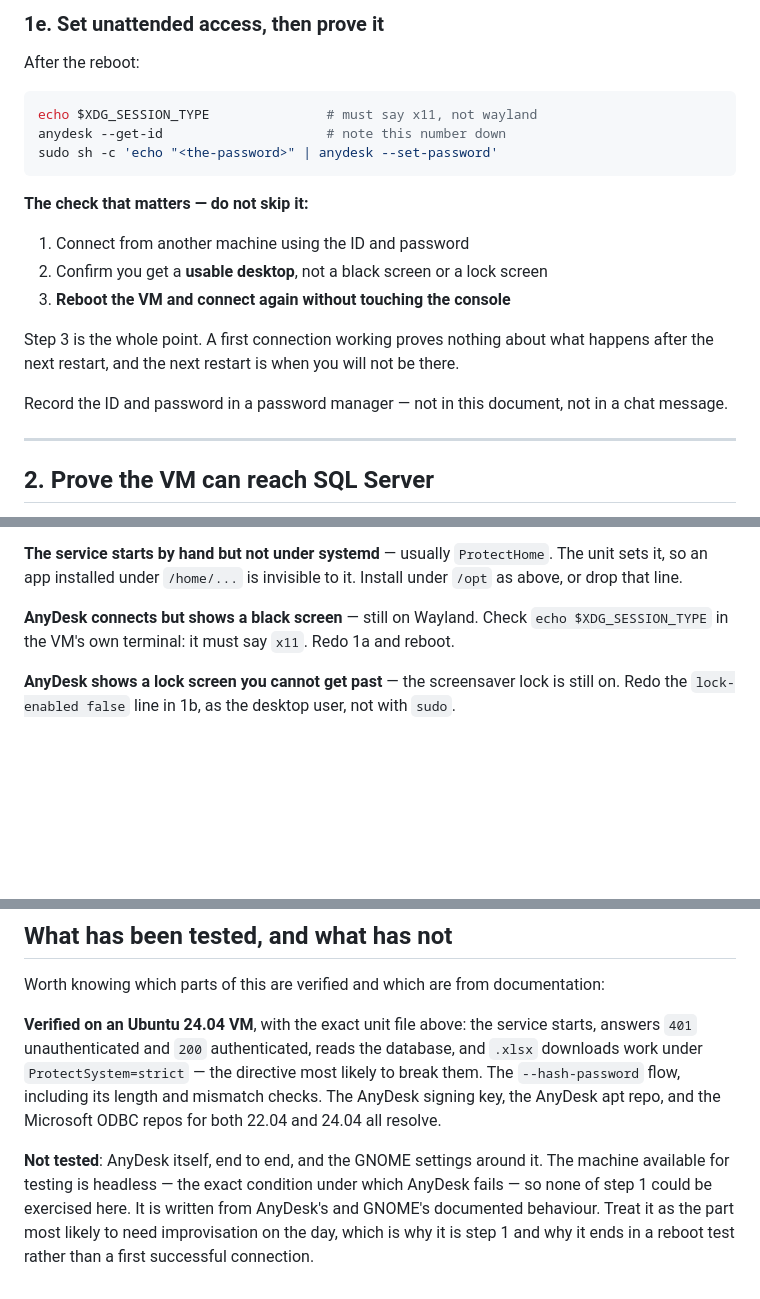
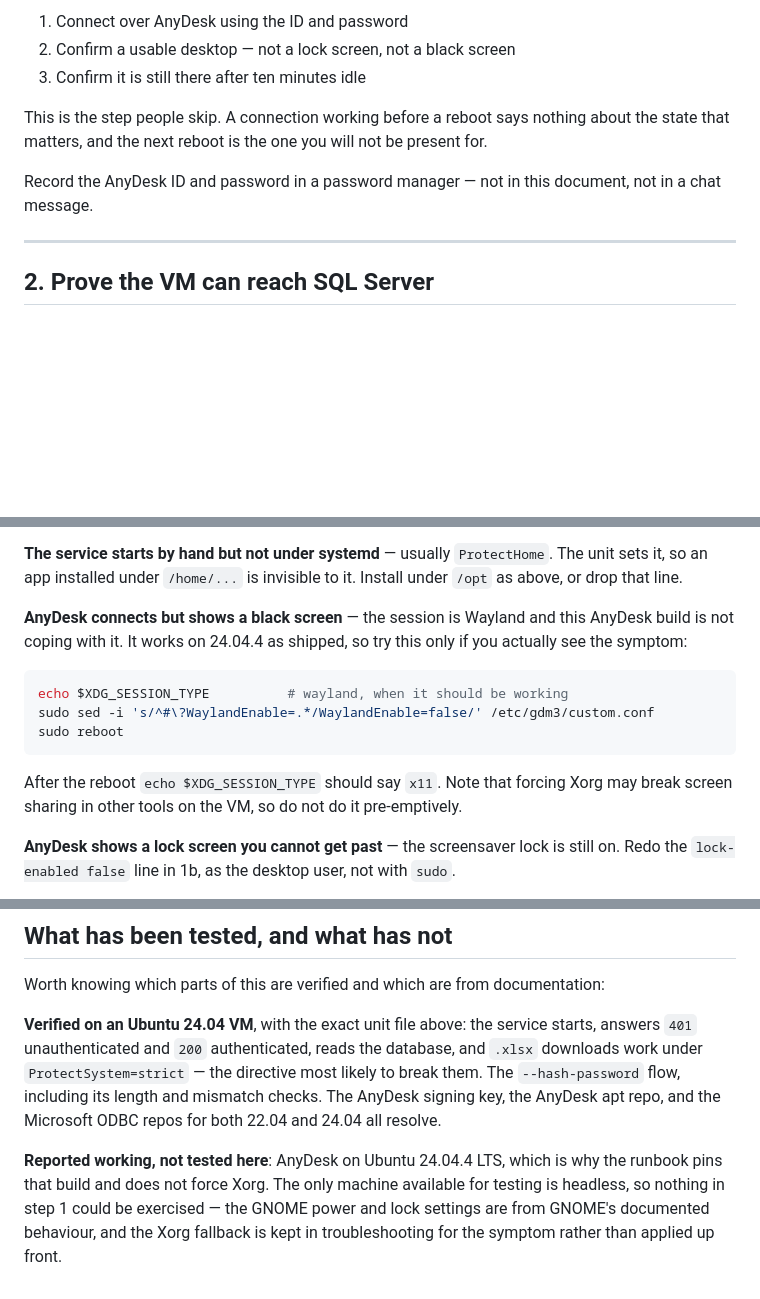
Before and after one commit to netontech/matrixreports, a Markdown page: docs/runbook-ubuntu-vm.md, 3 parts joined by grey strips. Drawn GitHub-style; blank space fills up the shorter version.

````diff
--- a/docs/runbook-ubuntu-vm.md
+++ b/docs/runbook-ubuntu-vm.md
@@ -122,26 +137,14 @@ If the key or repo URL has moved, take them from
 
-### 1e. Set unattended access, then prove it
+1. Connect over AnyDesk using the ID and password
+2. Confirm a usable desktop — not a lock screen, not a black screen
+3. Confirm it is still there after ten minutes idle
 
-After the reboot:
+This is the step people skip. A connection working before a reboot says
+nothing about the state that matters, and the next reboot is the one you will
+not be present for.
 
-```bash
-echo $XDG_SESSION_TYPE               # must say x11, not wayland
-anydesk --get-id                     # note this number down
-sudo sh -c 'echo "<the-password>" | anydesk --set-password'
-```
-
-**The check that matters — do not skip it:**
-
-1. Connect from another machine using the ID and password
-2. Confirm you get a **usable desktop**, not a black screen or a lock screen
-3. **Reboot the VM and connect again without touching the console**
-
-Step 3 is the whole point. A first connection working proves nothing about
-what happens after the next restart, and the next restart is when you will not
-be there.
-
-Record the ID and password in a password manager — not in this document, not
-in a chat message.
+Record the AnyDesk ID and password in a password manager — not in this
+document, not in a chat message.
 
 ---
 
@@ -465,9 +470,19 @@ A clean `git clone` never hits this; a tarball of a working install does.
 The unit sets it, so an app installed under `/home/...` is invisible to it.
 Install under `/opt` as above, or drop that line.
 
-**AnyDesk connects but shows a black screen** — still on Wayland. Check
-`echo $XDG_SESSION_TYPE` in the VM's own terminal: it must say `x11`. Redo 1a
-and reboot.
+**AnyDesk connects but shows a black screen** — the session is Wayland and
+this AnyDesk build is not coping with it. It works on 24.04.4 as shipped, so
+try this only if you actually see the symptom:
+
+```bash
+echo $XDG_SESSION_TYPE          # wayland, when it should be working
+sudo sed -i 's/^#\?WaylandEnable=.*/WaylandEnable=false/' /etc/gdm3/custom.conf
+sudo reboot
+```
+
+After the reboot `echo $XDG_SESSION_TYPE` should say `x11`. Note that forcing
+Xorg may break screen sharing in other tools on the VM, so do not do it
+pre-emptively.
 
 **AnyDesk shows a lock screen you cannot get past** — the screensaver lock is
 still on. Redo the `lock-enabled false` line in 1b, as the desktop user, not
@@ -494,9 +509,9 @@ directive most likely to break them. The `--hash-password` flow, including its
 length and mismatch checks. The AnyDesk signing key, the AnyDesk apt repo, and
 the Microsoft ODBC repos for both 22.04 and 24.04 all resolve.
 
-**Not tested**: AnyDesk itself, end to end, and the GNOME settings around it.
-The machine available for testing is headless — the exact condition under
-which AnyDesk fails — so none of step 1 could be exercised here. It is written
-from AnyDesk's and GNOME's documented behaviour. Treat it as the part most
-likely to need improvisation on the day, which is why it is step 1 and why it
-ends in a reboot test rather than a first successful connection.
+**Reported working, not tested here**: AnyDesk on Ubuntu 24.04.4 LTS, which
+is why the runbook pins that build and does not force Xorg. The only machine
+available for testing is headless, so nothing in step 1 could be exercised —
+the GNOME power and lock settings are from GNOME's documented behaviour, and
+the Xorg fallback is kept in troubleshooting for the symptom rather than
+applied up front.
````
Also changed, not shown: other parts of docs/runbook-ubuntu-vm.md (+87 -70 lines).
